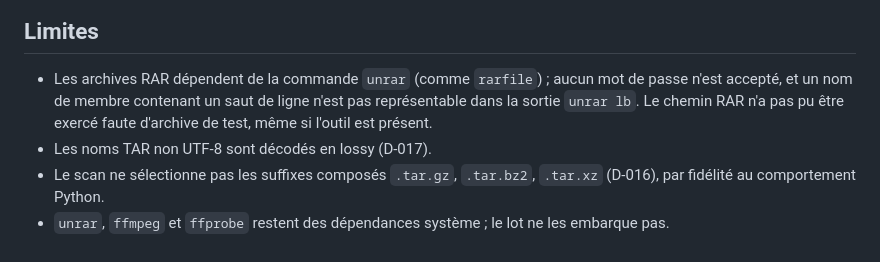
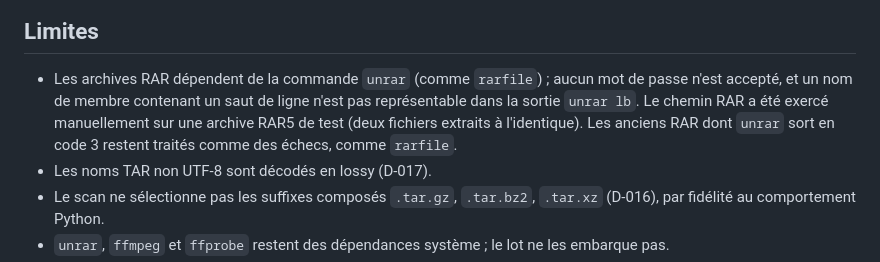
Before and after one commit to ki2pixel/workflow-rs, a Markdown page: docs/LOT-6-STEP1.md, the part around the change. Drawn GitHub-style.

Commit message:
docs(step1): record RAR validation and update Lot 5 status
- note the manual RAR5 extraction check and the unrar exit-code behavior
- mark STEP1 as ported in the Lot 5 HTTP contract summary

```diff
--- a/docs/LOT-6-STEP1.md
+++ b/docs/LOT-6-STEP1.md
@@ -161,8 +161,10 @@ et les expose via `/status/STEP1`, `/get_specific_log/STEP1/0` et
 
 - Les archives RAR dépendent de la commande `unrar` (comme `rarfile`) ; aucun
   mot de passe n'est accepté, et un nom de membre contenant un saut de ligne
-  n'est pas représentable dans la sortie `unrar lb`. Le chemin RAR n'a pas pu
-  être exercé faute d'archive de test, même si l'outil est présent.
+  n'est pas représentable dans la sortie `unrar lb`. Le chemin RAR a été
+  exercé manuellement sur une archive RAR5 de test (deux fichiers extraits à
+  l'identique). Les anciens RAR dont `unrar` sort en code 3 restent traités
+  comme des échecs, comme `rarfile`.
 - Les noms TAR non UTF-8 sont décodés en lossy (D-017).
 - Le scan ne sélectionne pas les suffixes composés `.tar.gz`, `.tar.bz2`,
   `.tar.xz` (D-016), par fidélité au comportement Python.
```
Also changed, not shown: docs/LOT-5-ORCHESTRATOR.md (+1 -1 lines).
